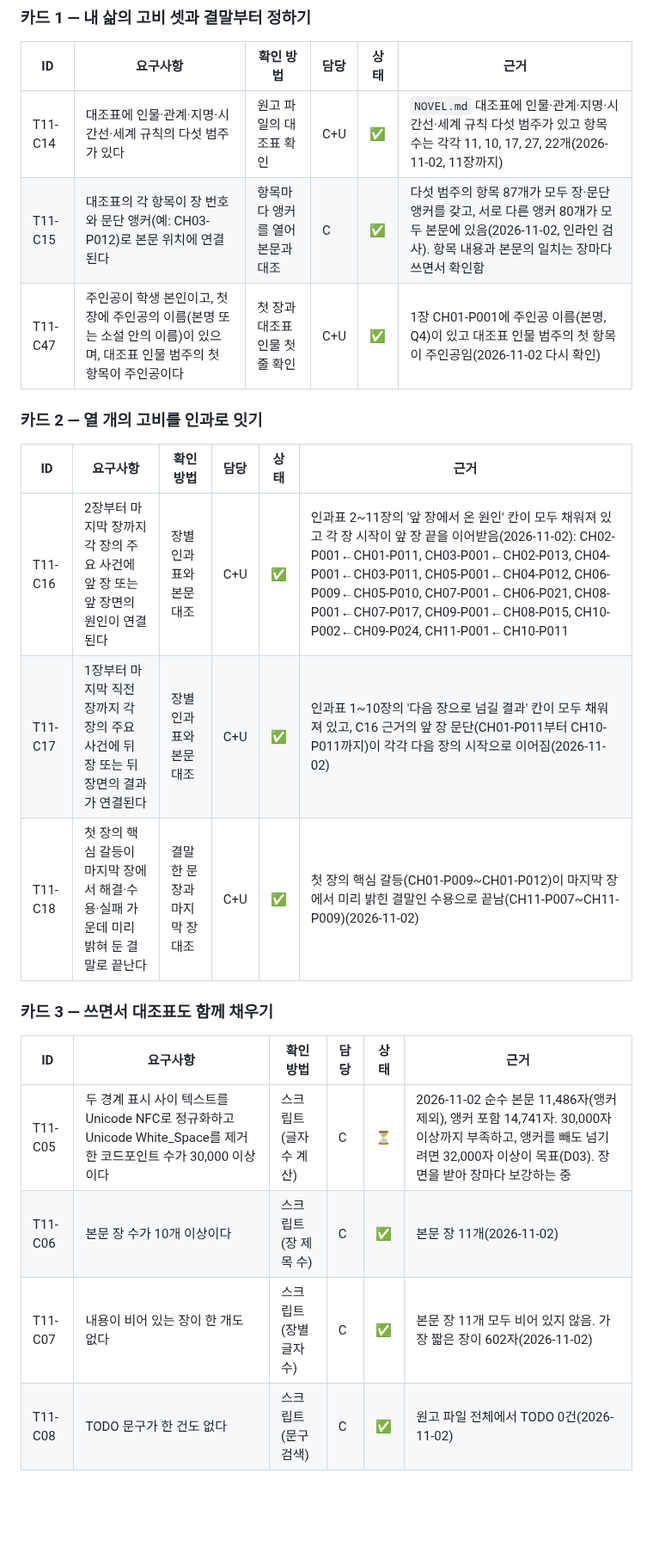
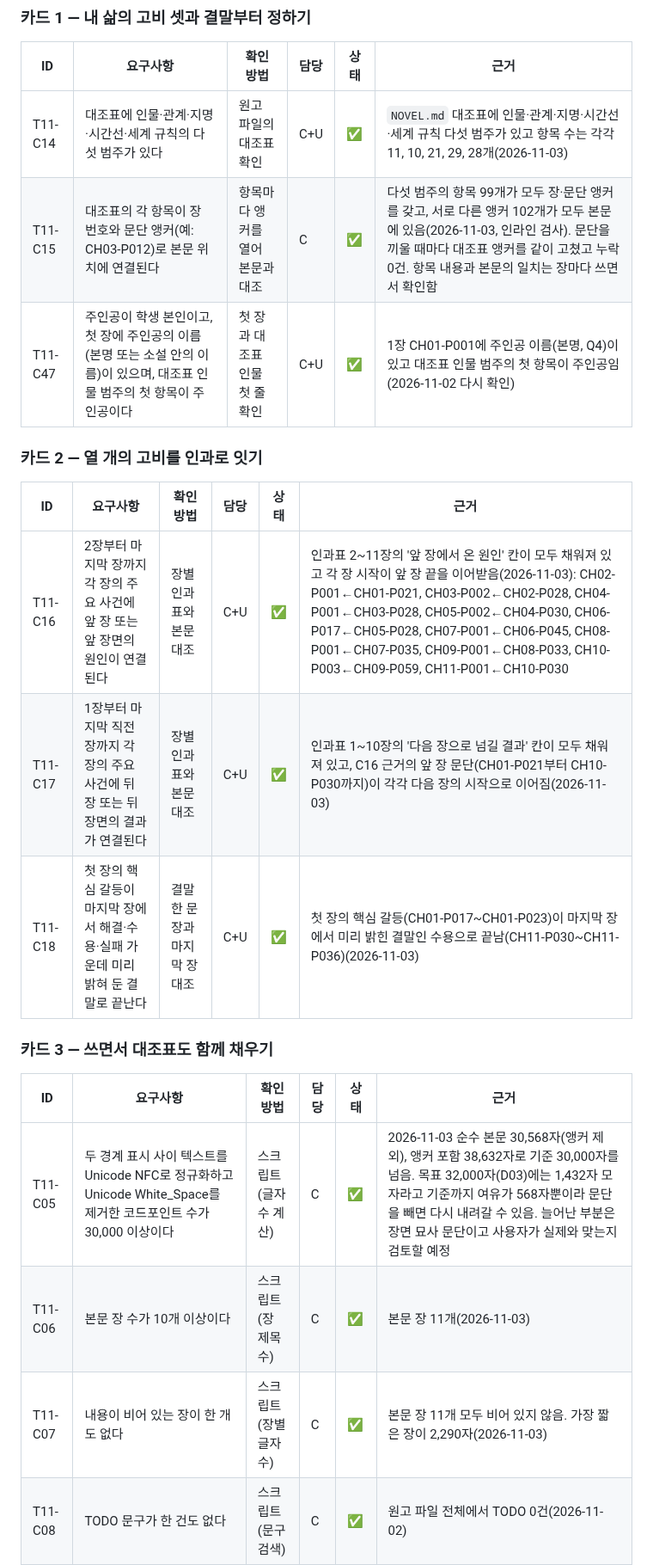
Before and after one commit to onboardingsecurity/AI-LLM, a Markdown page: docs/REQUIREMENTS.md, the part around one of its changes. Shown at 86% size. GitHub-like rendering; blank space fills up the shorter version.

```diff
--- a/docs/REQUIREMENTS.md
+++ b/docs/REQUIREMENTS.md
@@ -36,25 +36,25 @@
 
 | ID | 요구사항 | 확인 방법 | 담당 | 상태 | 근거 |
 |---|---|---|---|---|---|
-| T11-C14 | 대조표에 인물·관계·지명·시간선·세계 규칙의 다섯 범주가 있다 | 원고 파일의 대조표 확인 | C+U | ✅ | `NOVEL.md` 대조표에 인물·관계·지명·시간선·세계 규칙 다섯 범주가 있고 항목 수는 각각 11, 10, 17, 27, 22개(2026-11-02, 11장까지) |
-| T11-C15 | 대조표의 각 항목이 장 번호와 문단 앵커(예: CH03-P012)로 본문 위치에 연결된다 | 항목마다 앵커를 열어 본문과 대조 | C | ✅ | 다섯 범주의 항목 87개가 모두 장·문단 앵커를 갖고, 서로 다른 앵커 80개가 모두 본문에 있음(2026-11-02, 인라인 검사). 항목 내용과 본문의 일치는 장마다 쓰면서 확인함 |
+| T11-C14 | 대조표에 인물·관계·지명·시간선·세계 규칙의 다섯 범주가 있다 | 원고 파일의 대조표 확인 | C+U | ✅ | `NOVEL.md` 대조표에 인물·관계·지명·시간선·세계 규칙 다섯 범주가 있고 항목 수는 각각 11, 10, 21, 29, 28개(2026-11-03) |
+| T11-C15 | 대조표의 각 항목이 장 번호와 문단 앵커(예: CH03-P012)로 본문 위치에 연결된다 | 항목마다 앵커를 열어 본문과 대조 | C | ✅ | 다섯 범주의 항목 99개가 모두 장·문단 앵커를 갖고, 서로 다른 앵커 102개가 모두 본문에 있음(2026-11-03, 인라인 검사). 문단을 끼울 때마다 대조표 앵커를 같이 고쳤고 누락 0건. 항목 내용과 본문의 일치는 장마다 쓰면서 확인함 |
 | T11-C47 | 주인공이 학생 본인이고, 첫 장에 주인공의 이름(본명 또는 소설 안의 이름)이 있으며, 대조표 인물 범주의 첫 항목이 주인공이다 | 첫 장과 대조표 인물 첫 줄 확인 | C+U | ✅ | 1장 CH01-P001에 주인공 이름(본명, Q4)이 있고 대조표 인물 범주의 첫 항목이 주인공임(2026-11-02 다시 확인) |
 
 ### 카드 2 — 열 개의 고비를 인과로 잇기
 
 | ID | 요구사항 | 확인 방법 | 담당 | 상태 | 근거 |
 |---|---|---|---|---|---|
-| T11-C16 | 2장부터 마지막 장까지 각 장의 주요 사건에 앞 장 또는 앞 장면의 원인이 연결된다 | 장별 인과표와 본문 대조 | C+U | ✅ | 인과표 2~11장의 '앞 장에서 온 원인' 칸이 모두 채워져 있고 각 장 시작이 앞 장 끝을 이어받음(2026-11-02): CH02-P001←CH01-P011, CH03-P001←CH02-P013, CH04-P001←CH03-P011, CH05-P001←CH04-P012, CH06-P009←CH05-P010, CH07-P001←CH06-P021, CH08-P001←CH07-P017, CH09-P001←CH08-P015, CH10-P002←CH09-P024, CH11-P001←CH10-P011 |
-| T11-C17 | 1장부터 마지막 직전 장까지 각 장의 주요 사건에 뒤 장 또는 뒤 장면의 결과가 연결된다 | 장별 인과표와 본문 대조 | C+U | ✅ | 인과표 1~10장의 '다음 장으로 넘길 결과' 칸이 모두 채워져 있고, C16 근거의 앞 장 문단(CH01-P011부터 CH10-P011까지)이 각각 다음 장의 시작으로 이어짐(2026-11-02) |
-| T11-C18 | 첫 장의 핵심 갈등이 마지막 장에서 해결·수용·실패 가운데 미리 밝혀 둔 결말로 끝난다 | 결말 한 문장과 마지막 장 대조 | C+U | ✅ | 첫 장의 핵심 갈등(CH01-P009~CH01-P012)이 마지막 장에서 미리 밝힌 결말인 수용으로 끝남(CH11-P007~CH11-P009)(2026-11-02) |
+| T11-C16 | 2장부터 마지막 장까지 각 장의 주요 사건에 앞 장 또는 앞 장면의 원인이 연결된다 | 장별 인과표와 본문 대조 | C+U | ✅ | 인과표 2~11장의 '앞 장에서 온 원인' 칸이 모두 채워져 있고 각 장 시작이 앞 장 끝을 이어받음(2026-11-03): CH02-P001←CH01-P021, CH03-P002←CH02-P028, CH04-P001←CH03-P028, CH05-P002←CH04-P030, CH06-P017←CH05-P028, CH07-P001←CH06-P045, CH08-P001←CH07-P035, CH09-P001←CH08-P033, CH10-P003←CH09-P059, CH11-P001←CH10-P030 |
+| T11-C17 | 1장부터 마지막 직전 장까지 각 장의 주요 사건에 뒤 장 또는 뒤 장면의 결과가 연결된다 | 장별 인과표와 본문 대조 | C+U | ✅ | 인과표 1~10장의 '다음 장으로 넘길 결과' 칸이 모두 채워져 있고, C16 근거의 앞 장 문단(CH01-P021부터 CH10-P030까지)이 각각 다음 장의 시작으로 이어짐(2026-11-03) |
+| T11-C18 | 첫 장의 핵심 갈등이 마지막 장에서 해결·수용·실패 가운데 미리 밝혀 둔 결말로 끝난다 | 결말 한 문장과 마지막 장 대조 | C+U | ✅ | 첫 장의 핵심 갈등(CH01-P017~CH01-P023)이 마지막 장에서 미리 밝힌 결말인 수용으로 끝남(CH11-P030~CH11-P036)(2026-11-03) |
 
 ### 카드 3 — 쓰면서 대조표도 함께 채우기
 
 | ID | 요구사항 | 확인 방법 | 담당 | 상태 | 근거 |
 |---|---|---|---|---|---|
-| T11-C05 | 두 경계 표시 사이 텍스트를 Unicode NFC로 정규화하고 Unicode White_Space를 제거한 코드포인트 수가 30,000 이상이다 | 스크립트(글자 수 계산) | C | ⏳ | 2026-11-02 순수 본문 11,486자(앵커 제외), 앵커 포함 14,741자. 30,000자 이상까지 부족하고, 앵커를 빼도 넘기려면 32,000자 이상이 목표(D03). 장면을 받아 장마다 보강하는 중 |
-| T11-C06 | 본문 장 수가 10개 이상이다 | 스크립트(장 제목 수) | C | ✅ | 본문 장 11개(2026-11-02) |
-| T11-C07 | 내용이 비어 있는 장이 한 개도 없다 | 스크립트(장별 글자 수) | C | ✅ | 본문 장 11개 모두 비어 있지 않음. 가장 짧은 장이 602자(2026-11-02) |
+| T11-C05 | 두 경계 표시 사이 텍스트를 Unicode NFC로 정규화하고 Unicode White_Space를 제거한 코드포인트 수가 30,000 이상이다 | 스크립트(글자 수 계산) | C | ✅ | 2026-11-03 순수 본문 30,568자(앵커 제외), 앵커 포함 38,632자로 기준 30,000자를 넘음. 목표 32,000자(D03)에는 1,432자 모자라고 기준까지 여유가 568자뿐이라 문단을 빼면 다시 내려갈 수 있음. 늘어난 부분은 장면 묘사 문단이고 사용자가 실제와 맞는지 검토할 예정 |
+| T11-C06 | 본문 장 수가 10개 이상이다 | 스크립트(장 제목 수) | C | ✅ | 본문 장 11개(2026-11-03) |
+| T11-C07 | 내용이 비어 있는 장이 한 개도 없다 | 스크립트(장별 글자 수) | C | ✅ | 본문 장 11개 모두 비어 있지 않음. 가장 짧은 장이 2,290자(2026-11-03) |
 | T11-C08 | TODO 문구가 한 건도 없다 | 스크립트(문구 검색) | C | ✅ | 원고 파일 전체에서 TODO 0건(2026-11-02) |
 | T11-C09 | TBD 문구가 한 건도 없다 | 스크립트(문구 검색) | C | ✅ | 원고 파일 전체에서 TBD 0건(2026-11-02) |
 | T11-C10 | FIXME(대소문자 무관)와 '자리 표시'·'내용 추가 예정' 같은 문구가 한 건도 없다 | 스크립트(문구 검색) | C | ✅ | 원고 파일 전체에서 FIXME(대소문자 무관), '자리 표시', '내용 추가 예정' 모두 0건(2026-11-02) |
```
Also changed, not shown: other parts of docs/REQUIREMENTS.md (+13 -13 lines).
